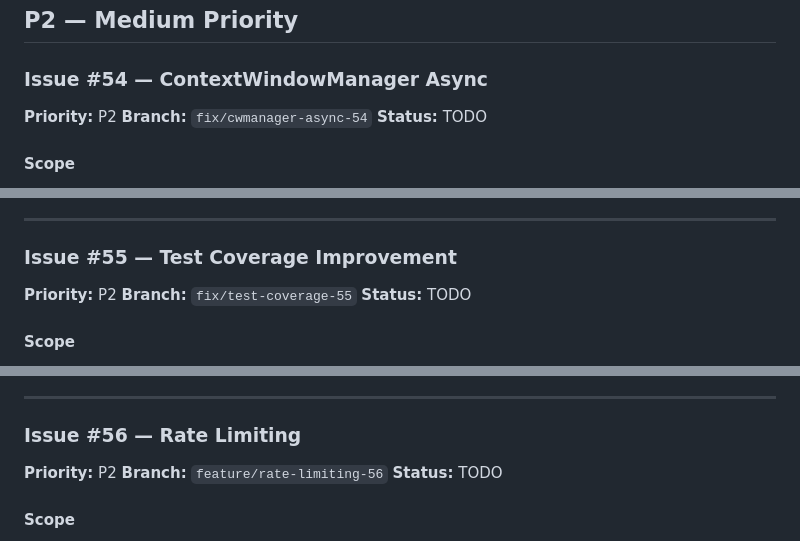
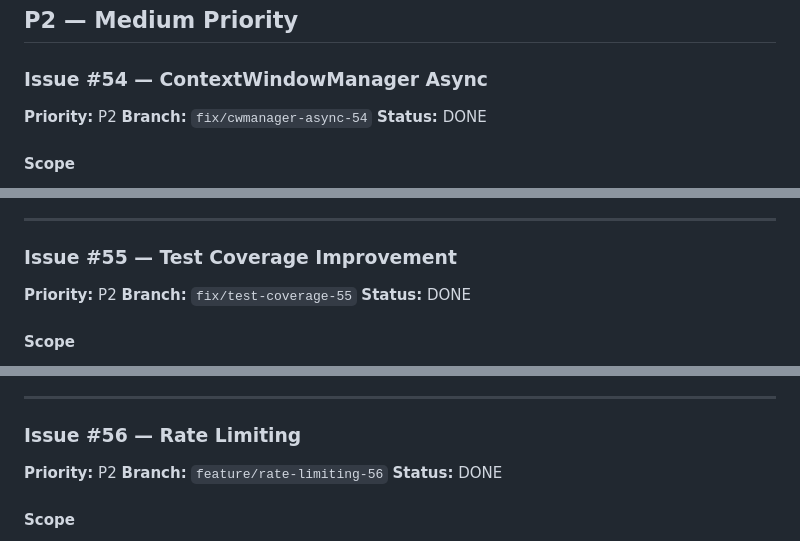
Before and after one commit to vopsiton/riks-context-engine, a Markdown page: docs/UAT_CRITERIA.md, 3 parts joined by grey strips. GitHub-like rendering.

```diff
--- a/docs/UAT_CRITERIA.md
+++ b/docs/UAT_CRITERIA.md
@@ -612,7 +612,7 @@ def test_import_valid_manifest():
 
 **Priority:** P2
 **Branch:** `fix/cwmanager-async-54`
-**Status:** TODO
+**Status:** DONE
 
 #### Scope
 - **Yapılıyor:** ContextWindowManager async method'ları eklenecek (add_async, prune_async)
@@ -688,7 +688,7 @@ async def test_concurrent_adds_async():
 
 **Priority:** P2
 **Branch:** `fix/test-coverage-55`
-**Status:** TODO
+**Status:** DONE
 
 #### Scope
 - **Yapılıyor:** Coverage gap'leri kapatılacak (export, graph, reflection)
@@ -754,7 +754,7 @@ def test_parse_manifest_uncovered():
 
 **Priority:** P2
 **Branch:** `feature/rate-limiting-56`
-**Status:** TODO
+**Status:** DONE
 
 #### Scope
 - **Yapılıyor:** API rate limiting (per-IP, per-token)
```
Also changed, not shown: other parts of docs/UAT_CRITERIA.md (+9 -9 lines), docs/UAT_REPORT_2026-05-31_0626_v2.md (added, +153 -0 lines).
